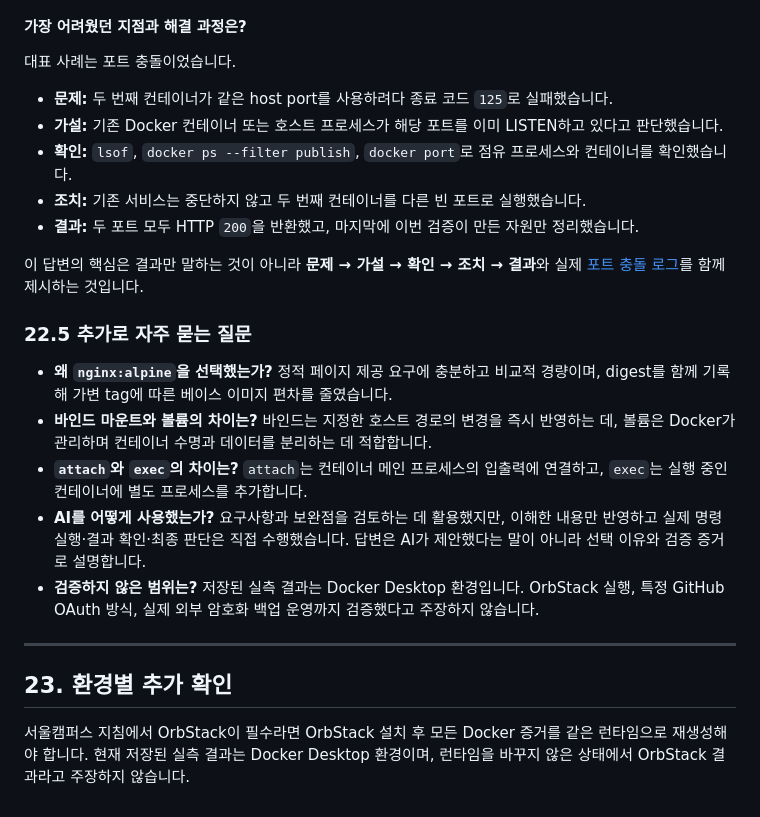
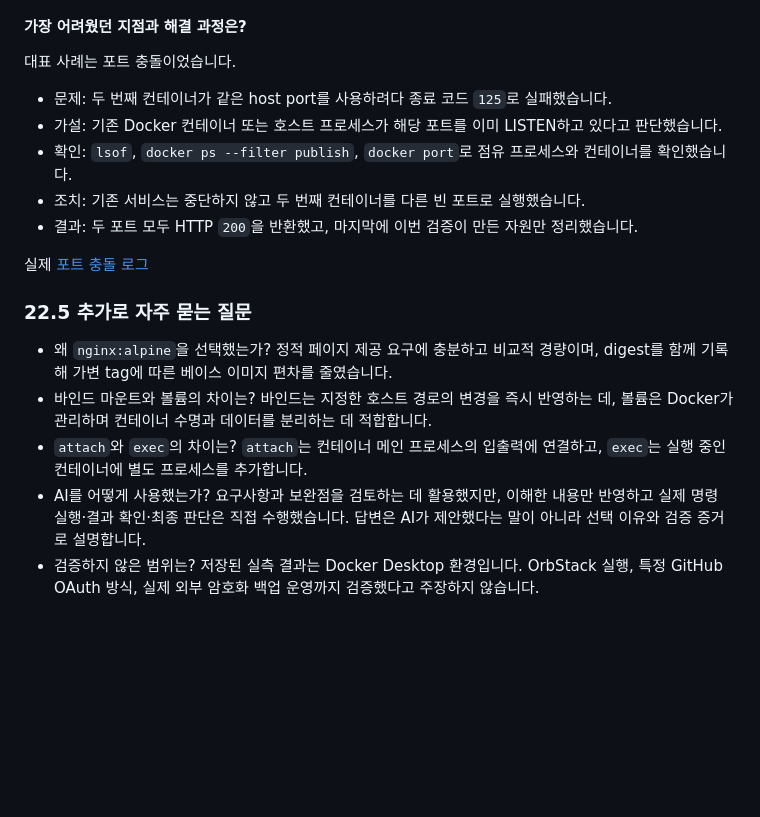
Before and after one commit to vivleon/ia-codyssey, a Markdown page: README.md, the part around one of its changes. GitHub-like rendering; blank space fills up the shorter version.

```diff
--- a/README.md
+++ b/README.md
@@ -1420,24 +1420,18 @@ docker run -p 127.0.0.1:8081:80 ia-codyssey-web:1.0
 
 대표 사례는 포트 충돌이었습니다.
 
-- **문제:** 두 번째 컨테이너가 같은 host port를 사용하려다 종료 코드 `125`로 실패했습니다.
-- **가설:** 기존 Docker 컨테이너 또는 호스트 프로세스가 해당 포트를 이미 LISTEN하고 있다고 판단했습니다.
-- **확인:** `lsof`, `docker ps --filter publish`, `docker port`로 점유 프로세스와 컨테이너를 확인했습니다.
-- **조치:** 기존 서비스는 중단하지 않고 두 번째 컨테이너를 다른 빈 포트로 실행했습니다.
-- **결과:** 두 포트 모두 HTTP `200`을 반환했고, 마지막에 이번 검증이 만든 자원만 정리했습니다.
+- 문제: 두 번째 컨테이너가 같은 host port를 사용하려다 종료 코드 `125`로 실패했습니다.
+- 가설: 기존 Docker 컨테이너 또는 호스트 프로세스가 해당 포트를 이미 LISTEN하고 있다고 판단했습니다.
+- 확인: `lsof`, `docker ps --filter publish`, `docker port`로 점유 프로세스와 컨테이너를 확인했습니다.
+- 조치: 기존 서비스는 중단하지 않고 두 번째 컨테이너를 다른 빈 포트로 실행했습니다.
+- 결과: 두 포트 모두 HTTP `200`을 반환했고, 마지막에 이번 검증이 만든 자원만 정리했습니다.
 
-이 답변의 핵심은 결과만 말하는 것이 아니라 **문제 → 가설 → 확인 → 조치 → 결과**와 실제 [포트 충돌 로그](logs/port-conflict.txt)를 함께 제시하는 것입니다.
+실제 [포트 충돌 로그](logs/port-conflict.txt)
 
 ### 22.5 추가로 자주 묻는 질문
 
-- **왜 `nginx:alpine`을 선택했는가?** 정적 페이지 제공 요구에 충분하고 비교적 경량이며, digest를 함께 기록해 가변 tag에 따른 베이스 이미지 편차를 줄였습니다.
-- **바인드 마운트와 볼륨의 차이는?** 바인드는 지정한 호스트 경로의 변경을 즉시 반영하는 데, 볼륨은 Docker가 관리하며 컨테이너 수명과 데이터를 분리하는 데 적합합니다.
-- **`attach`와 `exec`의 차이는?** `attach`는 컨테이너 메인 프로세스의 입출력에 연결하고, `exec`는 실행 중인 컨테이너에 별도 프로세스를 추가합니다.
-- **AI를 어떻게 사용했는가?** 요구사항과 보완점을 검토하는 데 활용했지만, 이해한 내용만 반영하고 실제 명령 실행·결과 확인·최종 판단은 직접 수행했습니다. 답변은 AI가 제안했다는 말이 아니라 선택 이유와 검증 증거로 설명합니다.
-- **검증하지 않은 범위는?** 저장된 실측 결과는 Docker Desktop 환경입니다. OrbStack 실행, 특정 GitHub OAuth 방식, 실제 외부 암호화 백업 운영까지 검증했다고 주장하지 않습니다.
-
----
-
-## 23. 환경별 추가 확인
-
-서울캠퍼스 지침에서 OrbStack이 필수라면 OrbStack 설치 후 모든 Docker 증거를 같은 런타임으로 재생성해야 합니다. 현재 저장된 실측 결과는 Docker Desktop 환경이며, 런타임을 바꾸지 않은 상태에서 OrbStack 결과라고 주장하지 않습니다.
+- 왜 `nginx:alpine`을 선택했는가? 정적 페이지 제공 요구에 충분하고 비교적 경량이며, digest를 함께 기록해 가변 tag에 따른 베이스 이미지 편차를 줄였습니다.
+- 바인드 마운트와 볼륨의 차이는? 바인드는 지정한 호스트 경로의 변경을 즉시 반영하는 데, 볼륨은 Docker가 관리하며 컨테이너 수명과 데이터를 분리하는 데 적합합니다.
+- `attach`와 `exec`의 차이는? `attach`는 컨테이너 메인 프로세스의 입출력에 연결하고, `exec`는 실행 중인 컨테이너에 별도 프로세스를 추가합니다.
+- AI를 어떻게 사용했는가? 요구사항과 보완점을 검토하는 데 활용했지만, 이해한 내용만 반영하고 실제 명령 실행·결과 확인·최종 판단은 직접 수행했습니다. 답변은 AI가 제안했다는 말이 아니라 선택 이유와 검증 증거로 설명합니다.
+- 검증하지 않은 범위는? 저장된 실측 결과는 Docker Desktop 환경입니다. OrbStack 실행, 특정 GitHub OAuth 방식, 실제 외부 암호화 백업 운영까지 검증했다고 주장하지 않습니다.
```
Also changed, not shown: other parts of README.md (+5 -5 lines).
